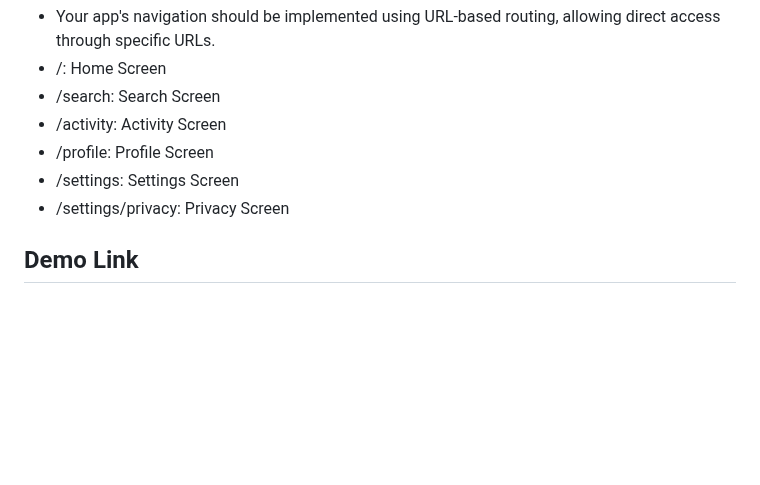
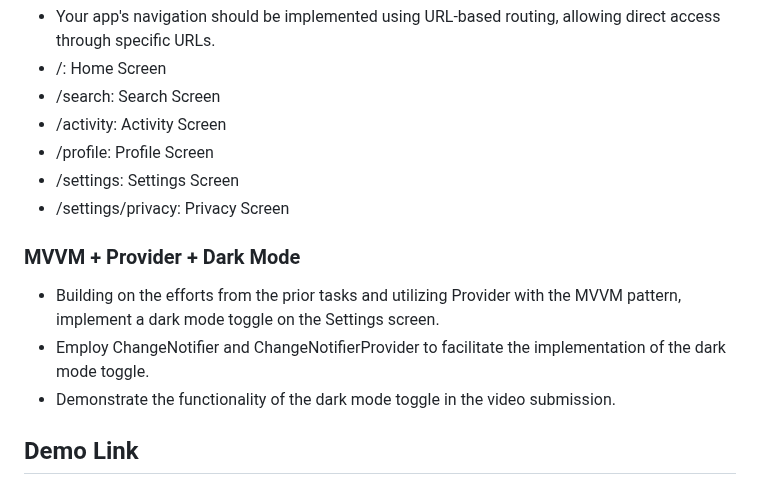
Before and after one commit to MarkJLee/chal-threads-home, a Markdown page: README.md, the part around the change. GitHub-like rendering; blank space fills up the shorter version.

Commit message:
docs: toggle Dark Mode using MVVM & Provider

```diff
--- a/README.md
+++ b/README.md
@@ -78,6 +78,12 @@ This project replicates a segment of the Home screen from the Threads applicatio
 -   /settings: Settings Screen
 -   /settings/privacy: Privacy Screen
 
+### MVVM + Provider + Dark Mode
+
+-   Building on the efforts from the prior tasks and utilizing Provider with the MVVM pattern, implement a dark mode toggle on the Settings screen.
+-   Employ ChangeNotifier and ChangeNotifierProvider to facilitate the implementation of the dark mode toggle.
+-   Demonstrate the functionality of the dark mode toggle in the video submission.
+
 ## Demo Link
 
 -   [Threads-home](https://imgur.com/a/iWzhhGD)
```
